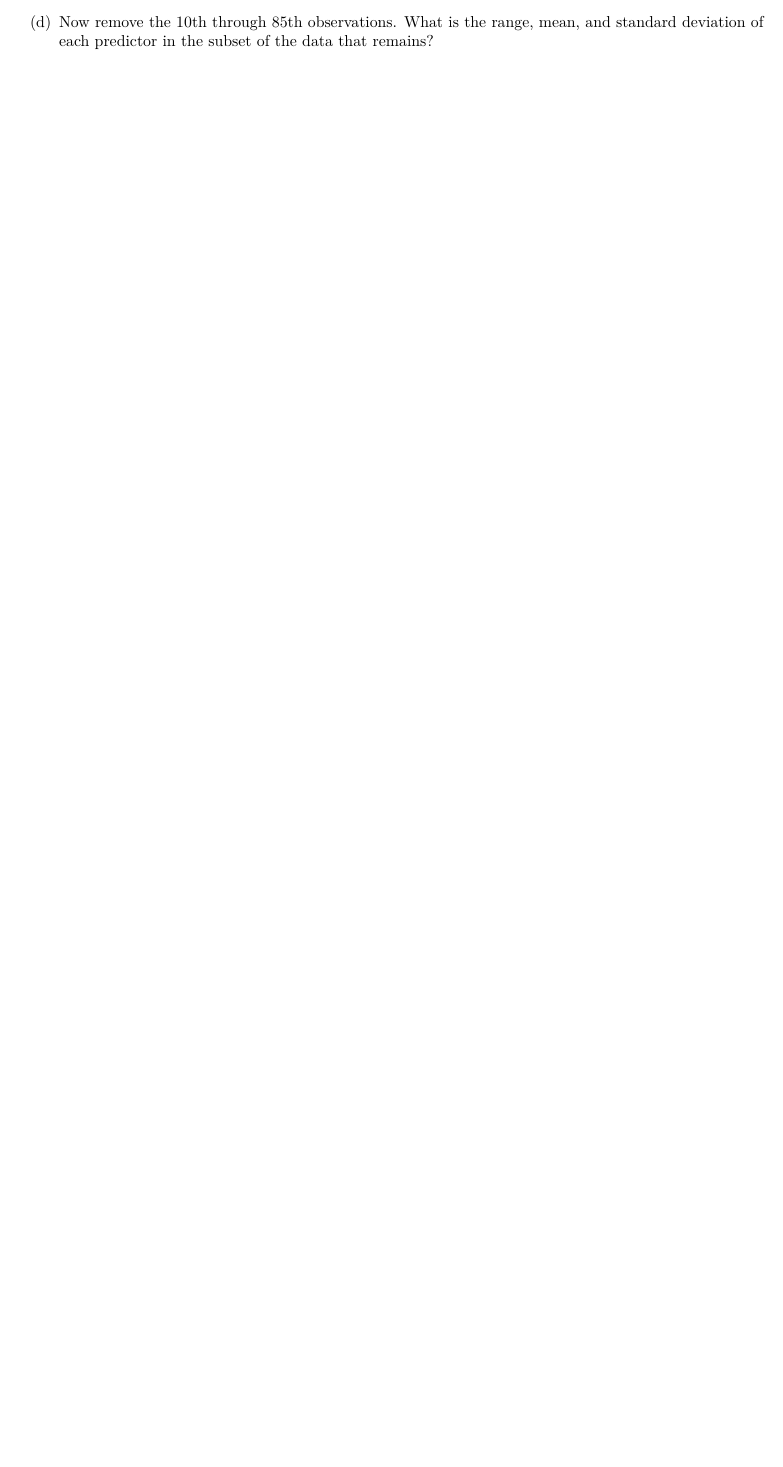
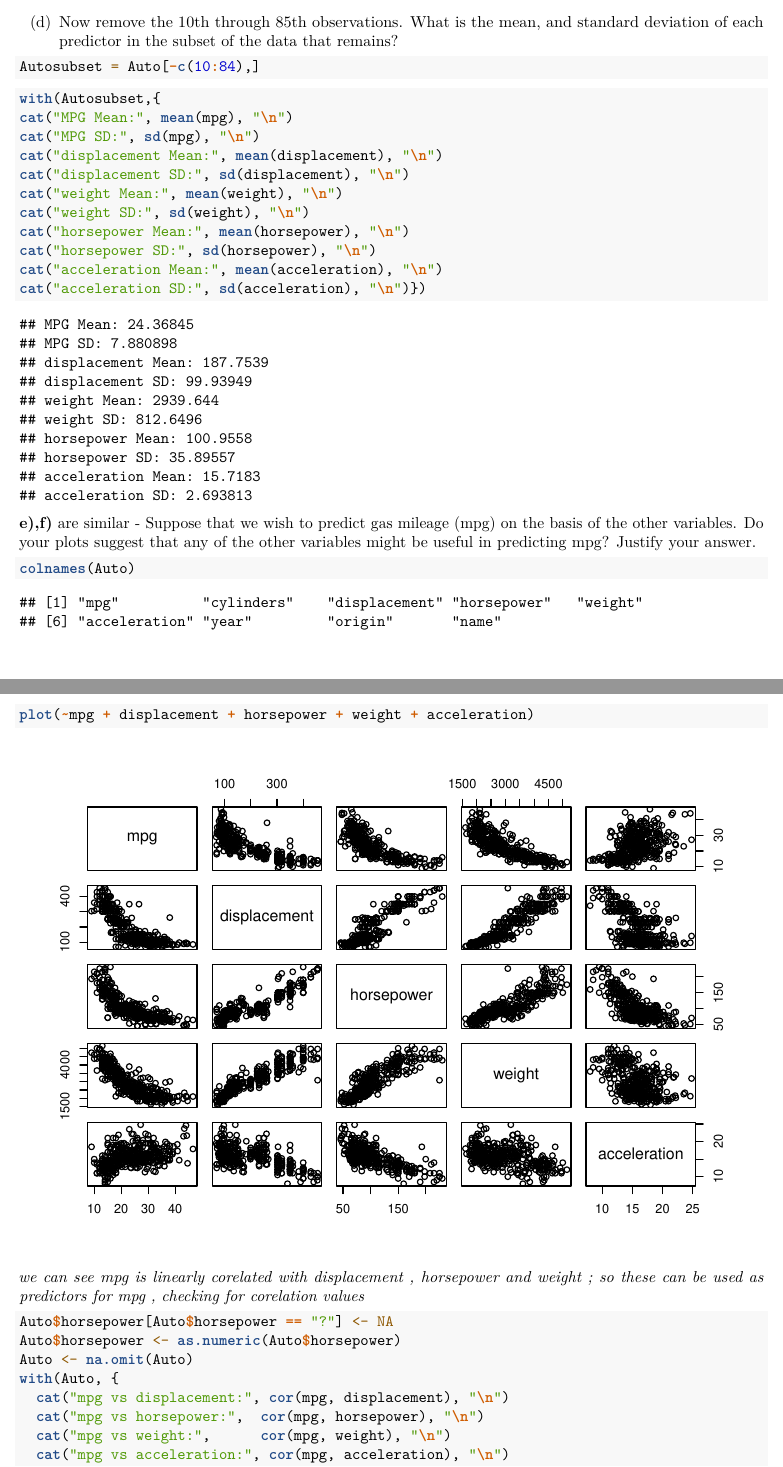
Before and after one commit to PrateekMinhas09/Data-statistics-With-R, an R Markdown document (Statistical Learning.Rmd): part of page 28 of 28 before the commit and two parts of pages 28 and 29 of 32 after it, the two joined at a grey line, cut so that both start at the same text, the shorter picture padded with empty space. Rendered offline with R 4.5, knitr and Pandoc, then LaTeX, with nearby package versions; code that draws random numbers runs with fixed seeds of ours; some code elsewhere in the file could not run offline.

Commit message:
lab ch 2

````diff
--- a/Statistical Learning.Rmd
+++ b/Statistical Learning.Rmd
@@ -384,4 +383,44 @@ cat("acceleration Mean:", mean(acceleration), "\n")
 cat("acceleration SD:", sd(acceleration), "\n")
 ```
 
-(d) Now remove the 10th through 85th observations. What is the range, mean, and standard deviation of each predictor in the subset of the data that remains?
+(d) Now remove the 10th through 85th observations. What is the mean, and standard deviation of each predictor in the subset of the data that remains?
+
+```{r}
+Autosubset = Auto[-c(10:84),]
+```
+
+```{r}
+with(Autosubset,{
+cat("MPG Mean:", mean(mpg), "\n")
+cat("MPG SD:", sd(mpg), "\n")
+cat("displacement Mean:", mean(displacement), "\n")
+cat("displacement SD:", sd(displacement), "\n")
+cat("weight Mean:", mean(weight), "\n")
+cat("weight SD:", sd(weight), "\n")
+cat("horsepower Mean:", mean(horsepower), "\n")
+cat("horsepower SD:", sd(horsepower), "\n")
+cat("acceleration Mean:", mean(acceleration), "\n")
+cat("acceleration SD:", sd(acceleration), "\n")})
+```
+
+**e),f)** are similar - Suppose that we wish to predict gas mileage (mpg) on the basis of the other variables. Do your plots suggest that any of the other variables might be useful in predicting mpg? Justify your answer.
+
+```{r}
+colnames(Auto)
+```
+
+```{r}
+plot(~mpg + displacement + horsepower + weight + acceleration)
+```
+
+*we can see mpg is linearly corelated with displacement , horsepower and weight ; so these can be used as predictors for mpg , checking for corelation values*
+
+```{r}
+Auto$horsepower[Auto$horsepower == "?"] <- NA
+Auto$horsepower <- as.numeric(Auto$horsepower)
+Auto <- na.omit(Auto)
+with(Auto, {
+  cat("mpg vs displacement:", cor(mpg, displacement), "\n")
+  cat("mpg vs horsepower:",  cor(mpg, horsepower), "\n")
+  cat("mpg vs weight:",      cor(mpg, weight), "\n")
+  cat("mpg vs acceleration:", cor(mpg, acceleration), "\n")
````
Also changed, not shown: Statistical Learning.Rmd (18 more changed lines).
